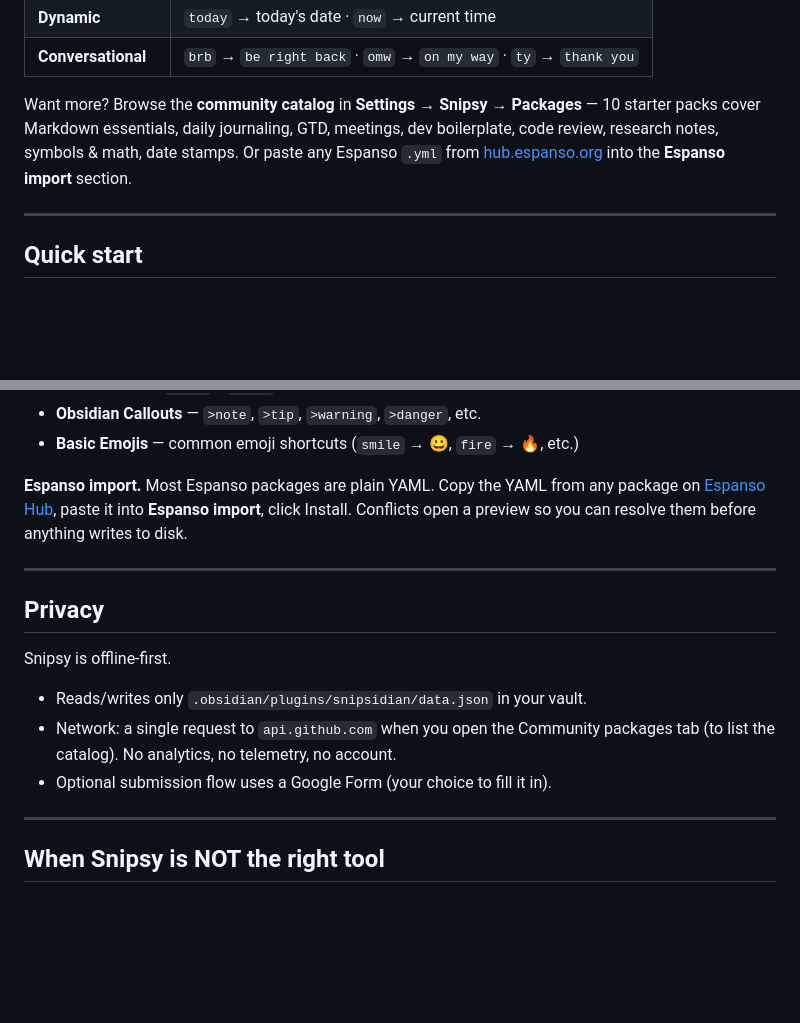
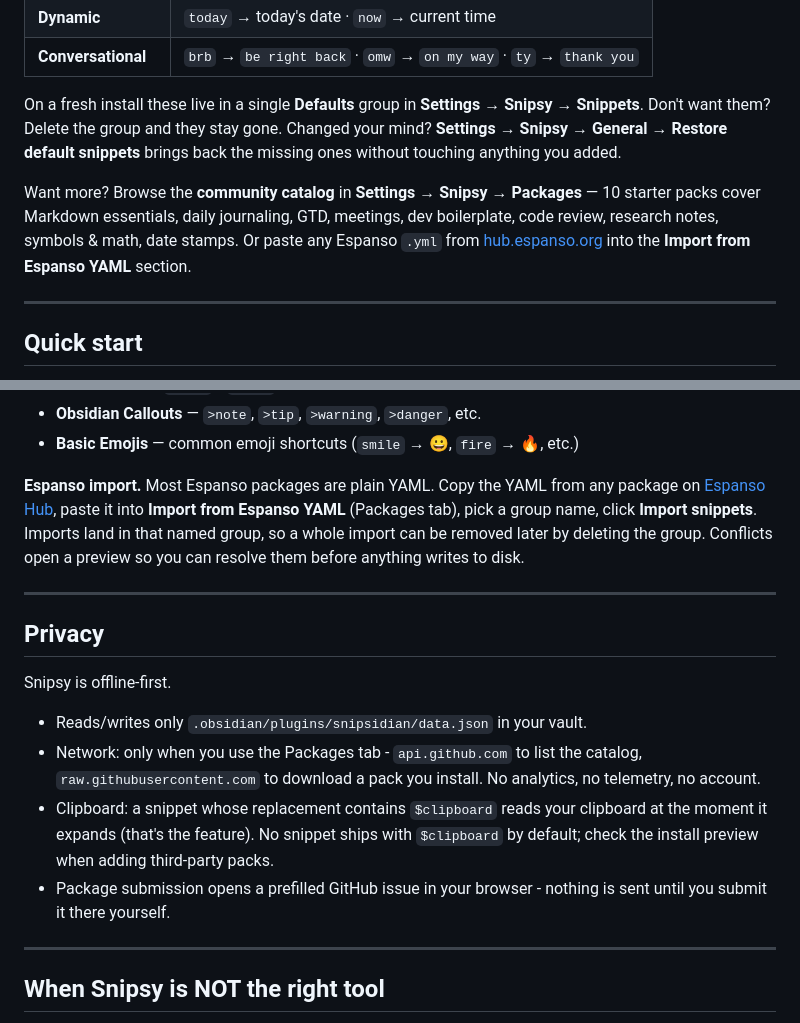
Before and after one commit to Dimagious/snipsidian, a Markdown page: README.md, 2 parts joined by grey strips. Rendered like a GitHub page; blank space fills up the shorter version.

Commit message:
docs: sync README and wiki with 1.2.0 (defaults group, privacy claims, Espanso labels)
- README out-of-the-box: defaults ship as a deletable Defaults group,
  General tab has Restore default snippets (1.2.0 / B-131)
- README Packages + out-of-the-box: real Espanso section labels
  (Import from Espanso YAML / Import snippets, 1.1.7 renames) and
  named-group import behavior (B-045)
- README Privacy: both network hosts (api.github.com listing,
  raw.githubusercontent.com pack download), $clipboard read
  disclosure (S-012 audit follow-up), and the real submission flow
  (prefilled GitHub issue) replacing the stale Google Form claim
  (dropped in 1.1.0)
- wiki Troubleshooting: replace the never-shipped 'Add missing
  defaults' button with the real Restore default snippets path

Doc anchors: src/store/presets.ts, BasicTab.restoreDefaults,
EspansoSection.ts, engine/placeholders.ts, services/community-api.ts,
services/github-issue-url.ts

```diff
--- a/README.md
+++ b/README.md
@@ -39,7 +39,9 @@ Snipsy ships with these triggers ready to use. Type the trigger followed by a sp
 | **Dynamic** | `today` → today's date · `now` → current time |
 | **Conversational** | `brb` → `be right back` · `omw` → `on my way` · `ty` → `thank you` |
 
-Want more? Browse the **community catalog** in **Settings → Snipsy → Packages** — 10 starter packs cover Markdown essentials, daily journaling, GTD, meetings, dev boilerplate, code review, research notes, symbols & math, date stamps. Or paste any Espanso `.yml` from [hub.espanso.org](https://hub.espanso.org/) into the **Espanso import** section.
+On a fresh install these live in a single **Defaults** group in **Settings → Snipsy → Snippets**. Don't want them? Delete the group and they stay gone. Changed your mind? **Settings → Snipsy → General → Restore default snippets** brings back the missing ones without touching anything you added.
+
+Want more? Browse the **community catalog** in **Settings → Snipsy → Packages** — 10 starter packs cover Markdown essentials, daily journaling, GTD, meetings, dev boilerplate, code review, research notes, symbols & math, date stamps. Or paste any Espanso `.yml` from [hub.espanso.org](https://hub.espanso.org/) into the **Import from Espanso YAML** section.
 
 ---
 
@@ -114,7 +116,7 @@ Snipsy has two ways to get pre-made snippets:
 - **Obsidian Callouts** — `>note`, `>tip`, `>warning`, `>danger`, etc.
 - **Basic Emojis** — common emoji shortcuts (`smile` → 😀, `fire` → 🔥, etc.)
 
-**Espanso import.** Most Espanso packages are plain YAML. Copy the YAML from any package on [Espanso Hub](https://hub.espanso.org/), paste it into **Espanso import**, click Install. Conflicts open a preview so you can resolve them before anything writes to disk.
+**Espanso import.** Most Espanso packages are plain YAML. Copy the YAML from any package on [Espanso Hub](https://hub.espanso.org/), paste it into **Import from Espanso YAML** (Packages tab), pick a group name, click **Import snippets**. Imports land in that named group, so a whole import can be removed later by deleting the group. Conflicts open a preview so you can resolve them before anything writes to disk.
 
 ---
 
@@ -123,8 +125,9 @@ Snipsy has two ways to get pre-made snippets:
 Snipsy is offline-first.
 
 - Reads/writes only `.obsidian/plugins/snipsidian/data.json` in your vault.
-- Network: a single request to `api.github.com` when you open the Community packages tab (to list the catalog). No analytics, no telemetry, no account.
-- Optional submission flow uses a Google Form (your choice to fill it in).
+- Network: only when you use the Packages tab - `api.github.com` to list the catalog, `raw.githubusercontent.com` to download a pack you install. No analytics, no telemetry, no account.
+- Clipboard: a snippet whose replacement contains `$clipboard` reads your clipboard at the moment it expands (that's the feature). No snippet ships with `$clipboard` by default; check the install preview when adding third-party packs.
+- Package submission opens a prefilled GitHub issue in your browser - nothing is sent until you submit it there yourself.
 
 ---
 
```
Also changed, not shown: docs/wiki/Troubleshooting.md (+1 -1 lines).
